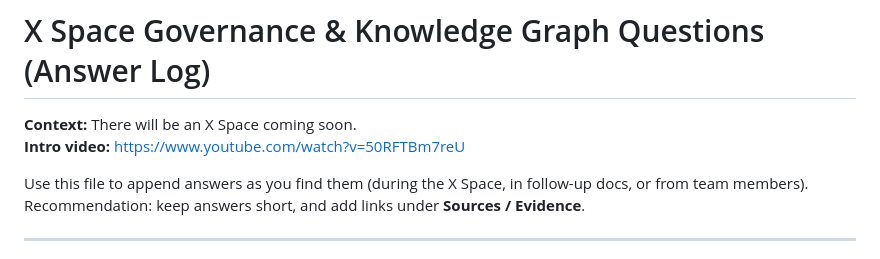
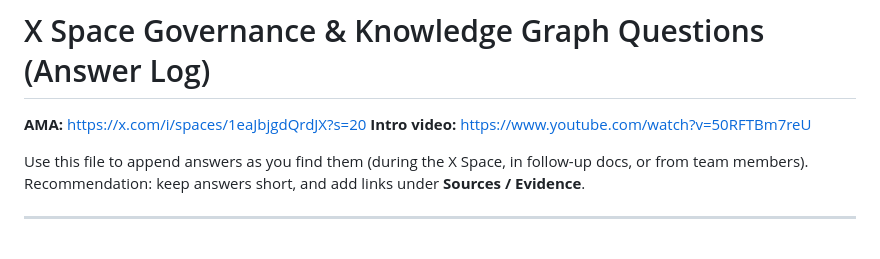
Before and after one commit to athsrueas/Open_Data, a Markdown page: GeoExplorers_Program/mission-and-vision.md, the part around the change. Drawn GitHub-style.

Commit message:
Update context and add AMA link in mission-and-vision.md

```diff
--- a/GeoExplorers_Program/mission-and-vision.md
+++ b/GeoExplorers_Program/mission-and-vision.md
@@ -1,6 +1,6 @@
 # X Space Governance & Knowledge Graph Questions (Answer Log)
 
-**Context:** There will be an X Space coming soon.
+**AMA:**  https://x.com/i/spaces/1eaJbjgdQrdJX?s=20
 **Intro video:** https://www.youtube.com/watch?v=50RFTBm7reU
 
 Use this file to append answers as you find them (during the X Space, in follow-up docs, or from team members).
```
